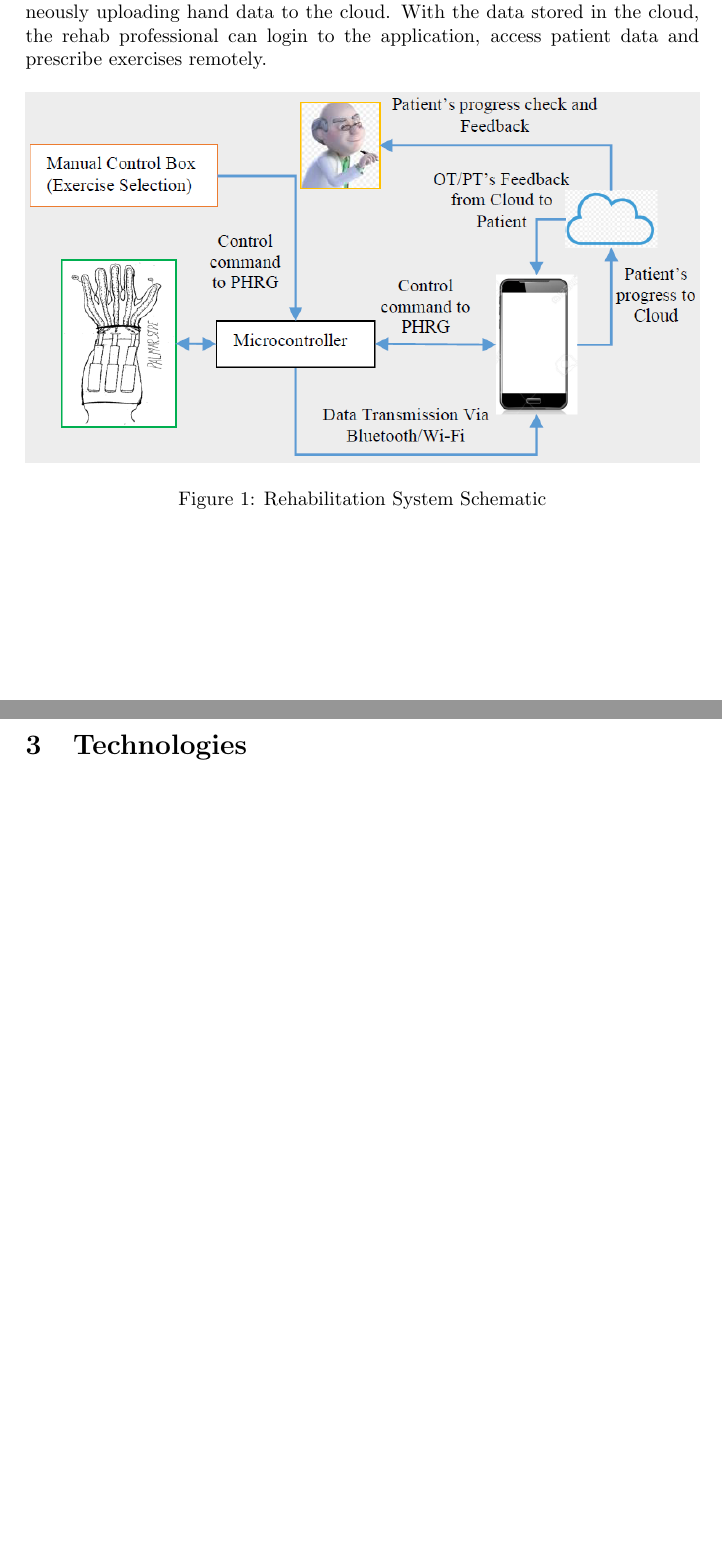
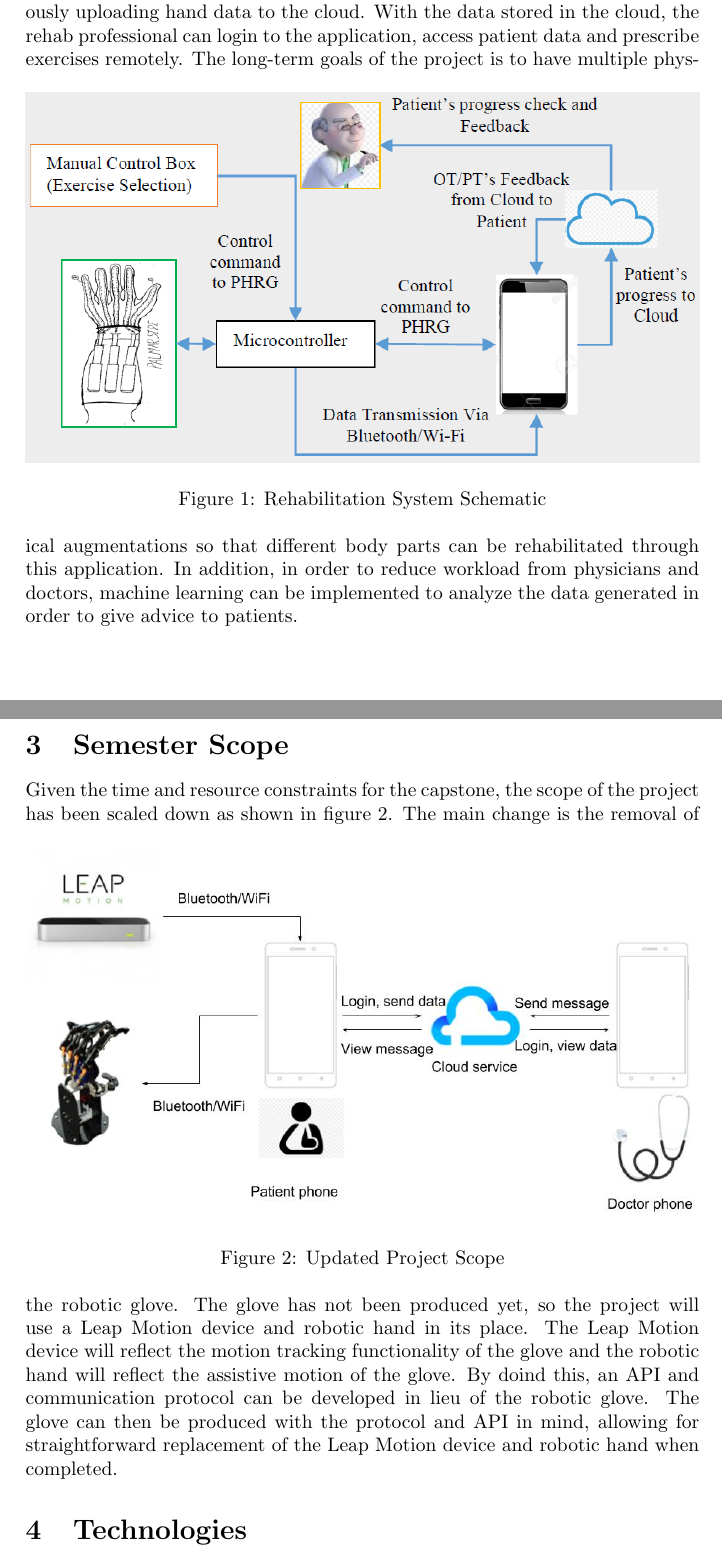
Before and after one commit to bsheps/hand-rehab, a LaTeX document (Initial_project_report.tex): two parts of pages 1 and 2 of 3 before the commit and two parts of pages 1 and 2 of 4 after it, joined at a grey line, cut so that both start at the same text, the shorter picture padded with empty space. Compiled offline with pdfLaTeX.

Commit message:
Added semester scope

```diff
--- a/Initial_project_report.tex
+++ b/Initial_project_report.tex
@@ -22,6 +22,16 @@
          \includegraphics[width=1\textwidth]{rahmanSchematic}
          \caption{Rehabilitation System Schematic}
     \end{figure}
+The long-term goals of the project is to have multiple physical augmentations so that different body parts can be rehabilitated through this application. In addition, in order to reduce workload from physicians and doctors, machine learning can be implemented to analyze the data generated in order to give advice to patients.
+
+\section{Semester Scope}
+Given the time and resource constraints for the capstone, the scope of the project has been scaled down as shown in figure 2.
+	\begin{figure}[h]
+		\centering
+		\includegraphics[width=1\textwidth]{semesterScope}
+		\caption{Updated Project Scope}
+	\end{figure}
+The main change is the removal of the robotic glove. The glove has not been produced yet, so the project will use a Leap Motion device and robotic hand in its place. The Leap Motion device will reflect the motion tracking functionality of the glove and the robotic hand will reflect the assistive motion of the glove. By doind this, an API and communication protocol can be developed in lieu of the robotic glove. The glove can then be produced with the protocol and API in mind, allowing for straightforward replacement of the Leap Motion device and robotic hand when completed.
 
 \section{Technologies}
 
```
Also changed, not shown: Initial_project_report.pdf, semesterScope.jpg (added).
